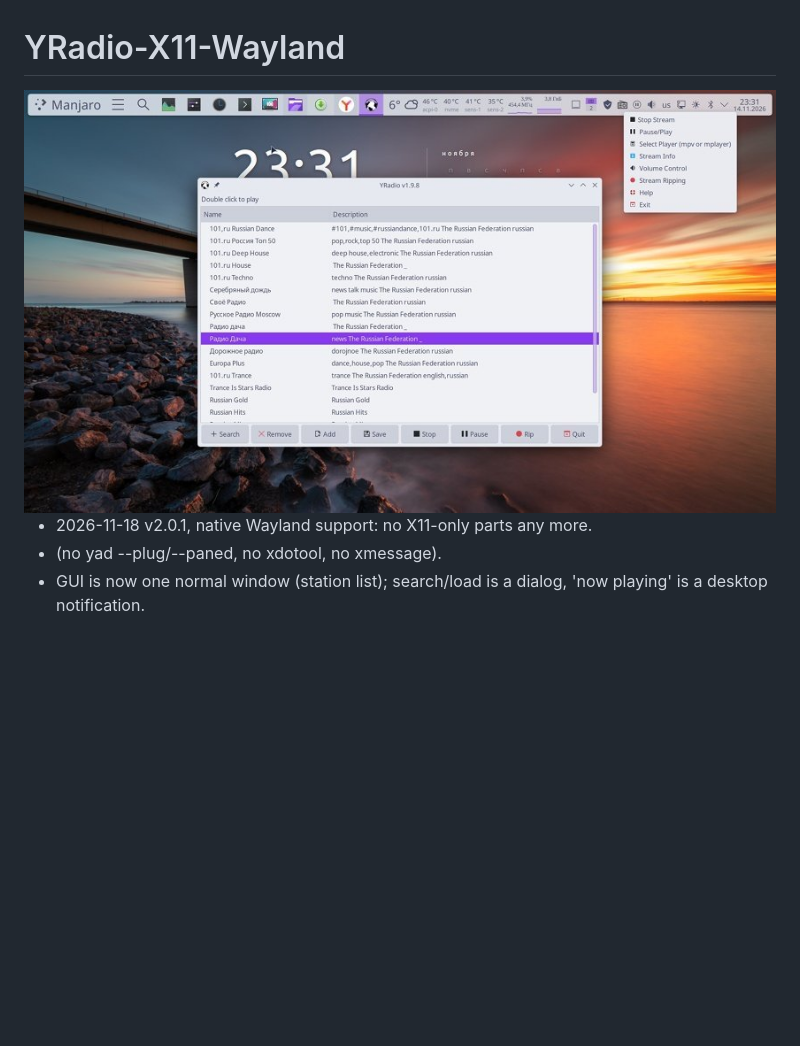
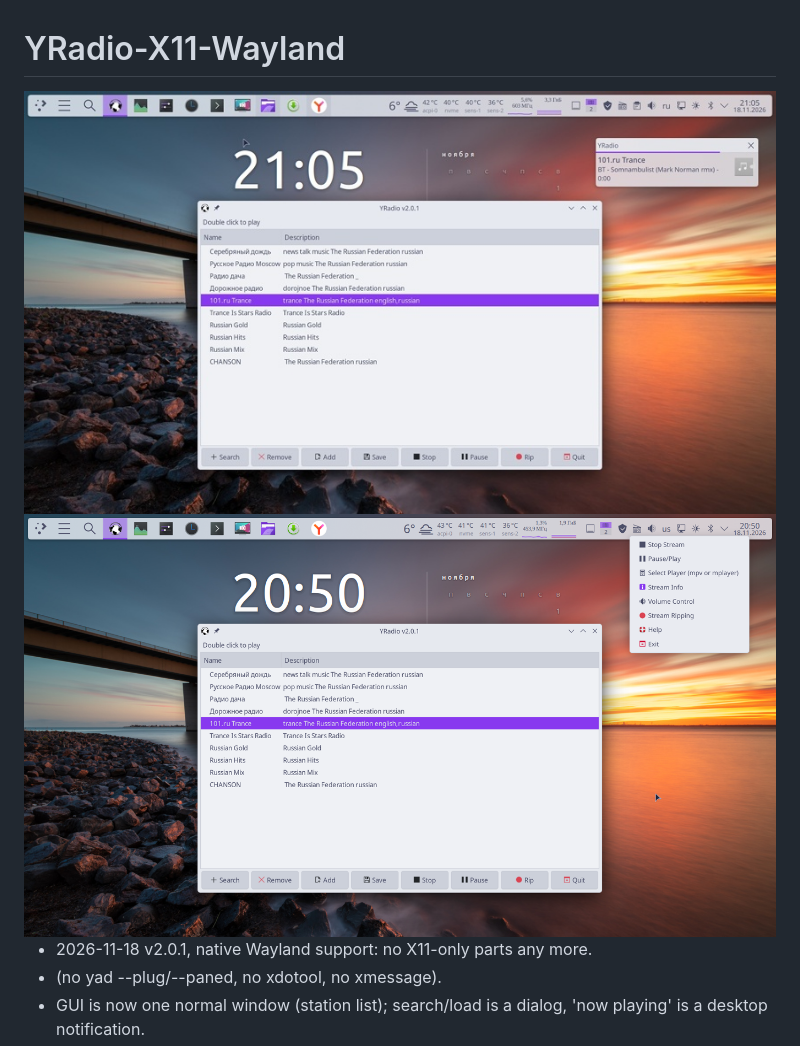
Before and after one commit to sofijacom/YRadio, a Markdown page: README.md, the part around the change. Rendered like a GitHub page; pictures changed too: image.jpg, image.png (added); blank space fills up the shorter version.

```diff
--- a/README.md
+++ b/README.md
@@ -1,6 +1,8 @@
 # YRadio-X11-Wayland
 
 <img width="850" height="478" alt="image" src="image.jpg" />
+
+<img width="850" height="478" alt="image" src="image.png" />
 
 
 - 2026-11-18 v2.0.1, native Wayland support: no X11-only parts any more.
```
